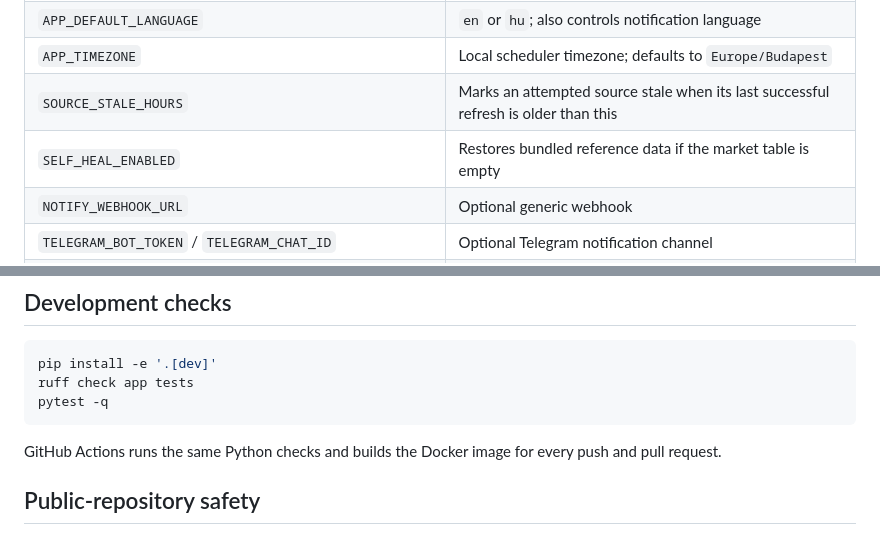
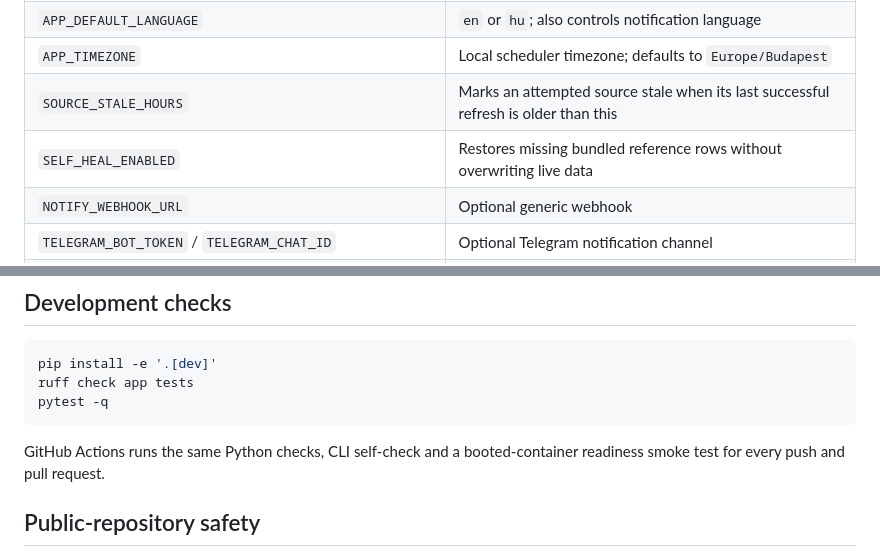
Before and after one commit to ArrowSK/real-estate-watch, a Markdown page: README.md, 2 parts joined by grey strips. Drawn GitHub-style.

````diff
--- a/README.md
+++ b/README.md
@@ -128,7 +134,7 @@ Important variables:
 | `APP_DEFAULT_LANGUAGE` | `en` or `hu`; also controls notification language |
 | `APP_TIMEZONE` | Local scheduler timezone; defaults to `Europe/Budapest` |
 | `SOURCE_STALE_HOURS` | Marks an attempted source stale when its last successful refresh is older than this |
-| `SELF_HEAL_ENABLED` | Restores bundled reference data if the market table is empty |
+| `SELF_HEAL_ENABLED` | Restores missing bundled reference rows without overwriting live data |
 | `NOTIFY_WEBHOOK_URL` | Optional generic webhook |
 | `TELEGRAM_BOT_TOKEN` / `TELEGRAM_CHAT_ID` | Optional Telegram notification channel |
 | `SMTP_HOST`, `SMTP_PORT`, `SMTP_USERNAME`, `SMTP_PASSWORD`, `SMTP_FROM`, `NOTIFY_EMAIL_TO` | Optional STARTTLS email channel |
@@ -233,7 +239,7 @@ ruff check app tests
 pytest -q
 ```
 
-GitHub Actions runs the same Python checks and builds the Docker image for every push and pull request.
+GitHub Actions runs the same Python checks, CLI self-check and a booted-container readiness smoke test for every push and pull request.
 
 ## Public-repository safety
 
````
Also changed, not shown: other parts of README.md (+11 -5 lines).
